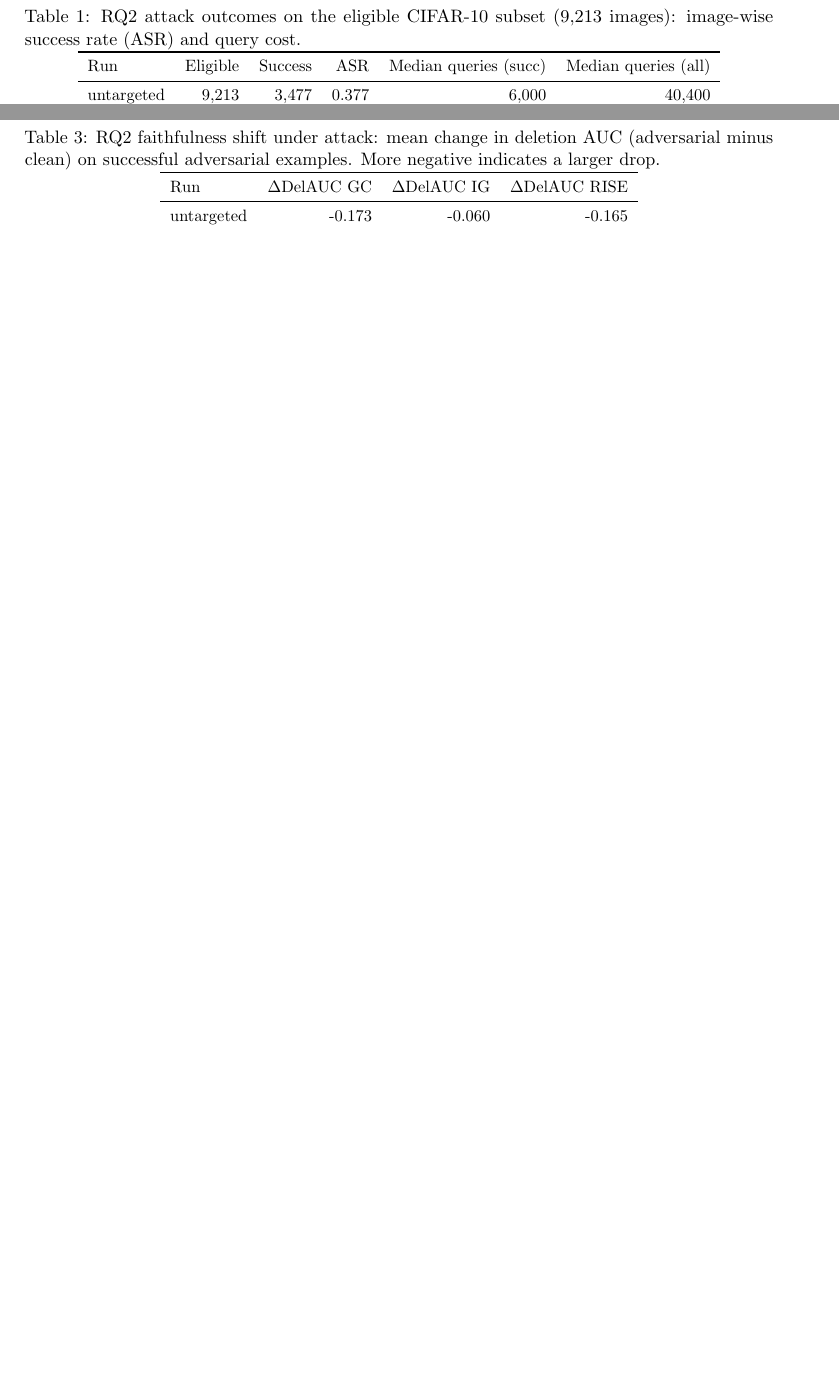
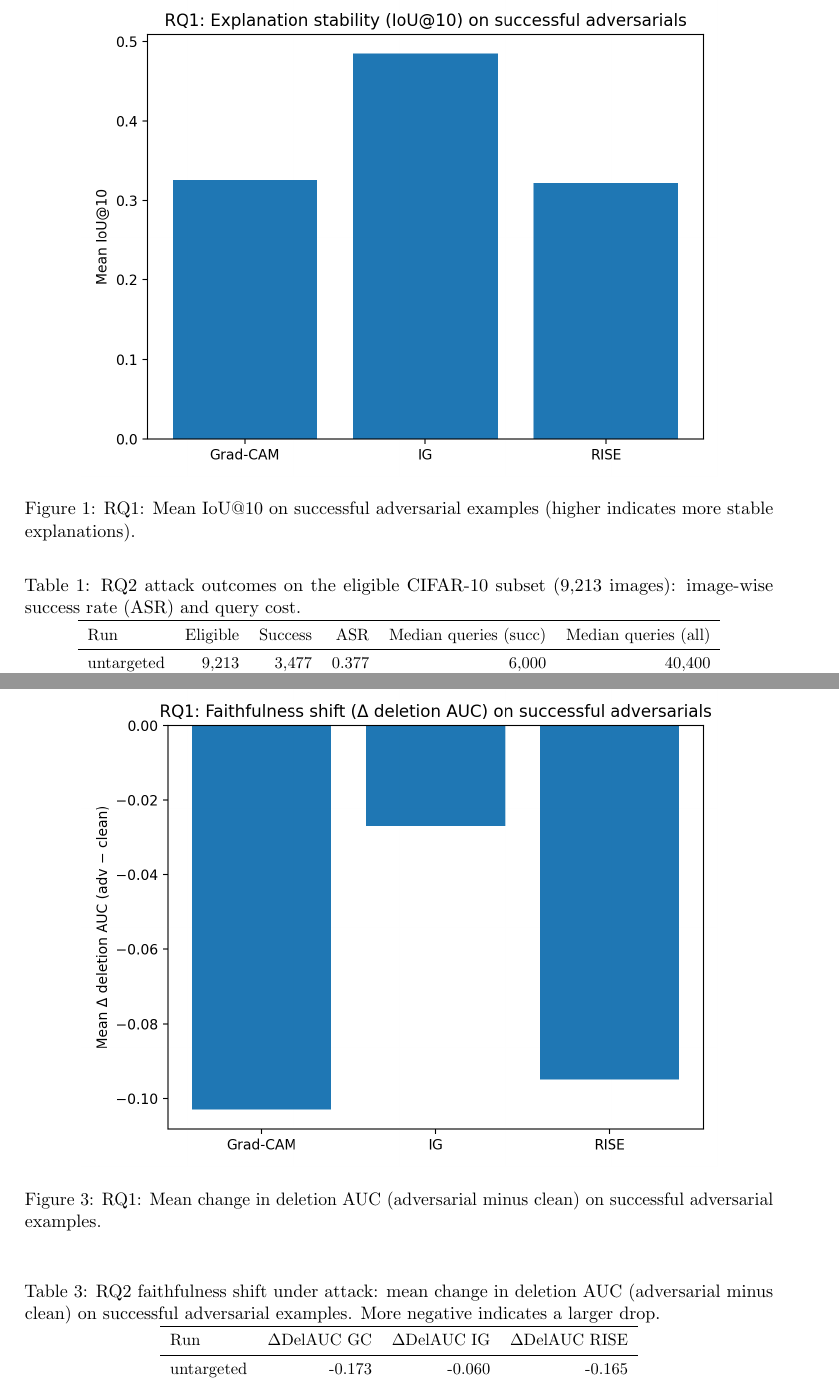
Before and after one commit to arhamzahid23571113/kcl-6ccs3prj-2025-zahid-sandbox, a LaTeX paper (report/main.tex, which reads report/sections/evaluation.tex): two parts of pages 2 and 3 of 4 before the commit and two parts of pages 2 and 4 of 6 after it, joined at a grey line, cut at the place of the change, the shorter picture padded with empty space. Compiled offline with pdfLaTeX.

Commit message:
report: add RQ1 figures (stability + faithfulness)

```diff
--- a/report/sections/evaluation.tex
+++ b/report/sections/evaluation.tex
@@ -15,3 +15,9 @@ Across explainers, Integrated Gradients exhibits the highest stability, with mea
 RISE shows the lowest rank-stability (mean $\rho$ of 0.477) and comparable IoU@10 to Grad-CAM (0.322), consistent with its stochastic masking mechanism.
 Faithfulness measured by deletion AUC decreases under successful attacks for all explainers: the mean change (adversarial minus clean) is negative for Grad-CAM (-0.103), IG (-0.027), and RISE (-0.095).
 Overall, successful one-pixel perturbations are associated with reduced faithfulness and method-dependent explanation stability, with IG most stable under this evaluation protocol.
+
+
+\begin{figure}[t]
+  \centering
+  \includegraphics[width=0.85\linewidth]{figures/final_pack/rq1_iou10_adv_mean.png}
+  \caption{RQ1: Mean IoU@10 on successful adversarial examples (higher indicates more stable explanations).}
@@ -18,3 +31,12 @@ Overall, successful one-pixel perturbations are associated with reduced faithful
+  \label{fig:rq1_rho}
+\end{figure}
+
+\begin{figure}[t]
+  \centering
+  \includegraphics[width=0.85\linewidth]{figures/final_pack/rq1_del_auc_delta_mean.png}
+  \caption{RQ1: Mean change in deletion AUC (adversarial minus clean) on successful adversarial examples.}
+  \label{fig:rq1_delauc_delta}
+\end{figure}
 
 % Use: results/final_pack/summary_before_after_10000_untargeted_gpu.md
 % TODO: Summarize method-wise stability changes (Grad-CAM, IG, RISE).
```
Also changed, not shown: report/figures/final_pack/rq1_del_auc_delta_mean.png (added), report/figures/final_pack/rq1_iou10_adv_mean.png (added), report/figures/final_pack/rq1_rho_adv_mean.png (added), report/sections/evaluation.tex (7 more changed lines).
